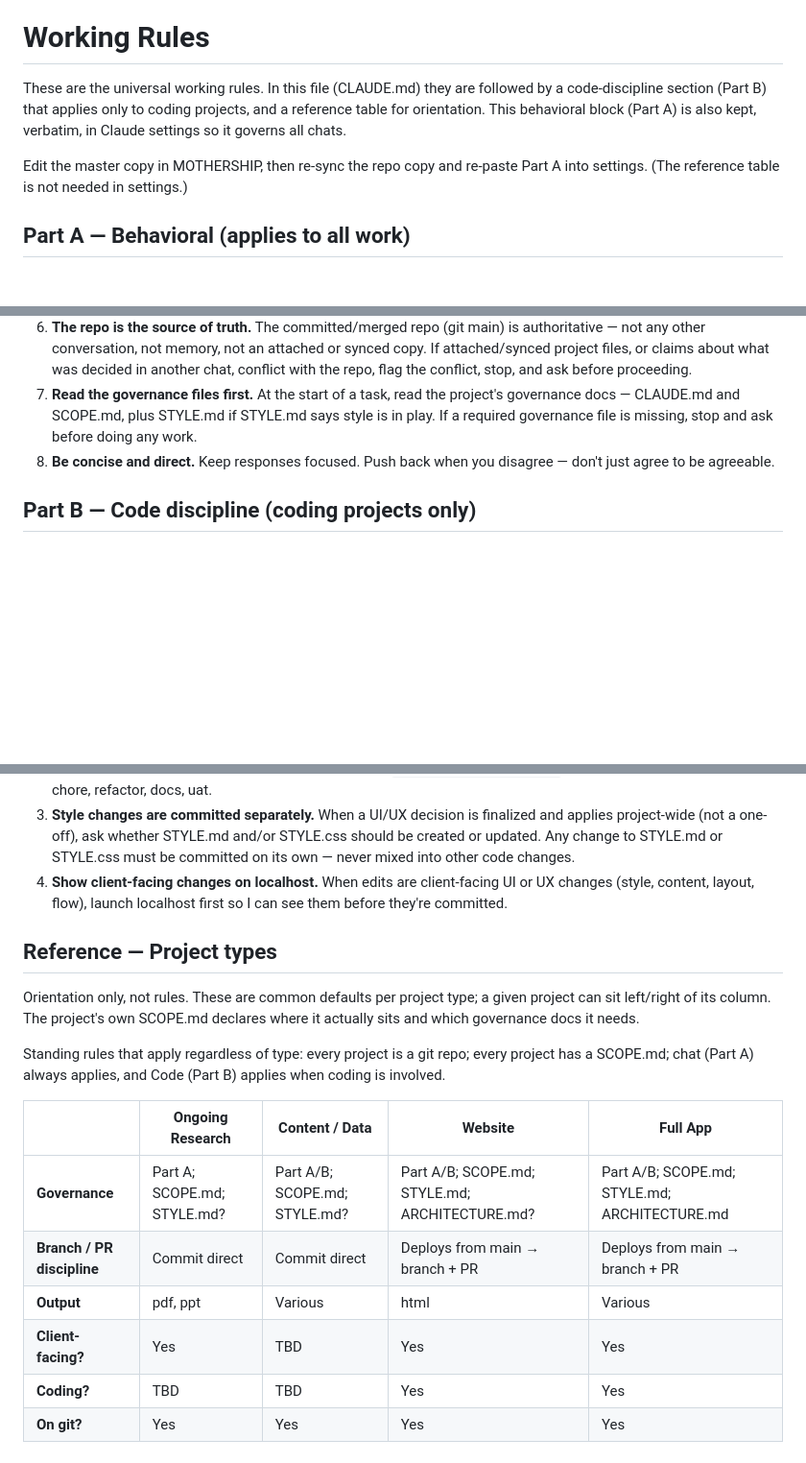
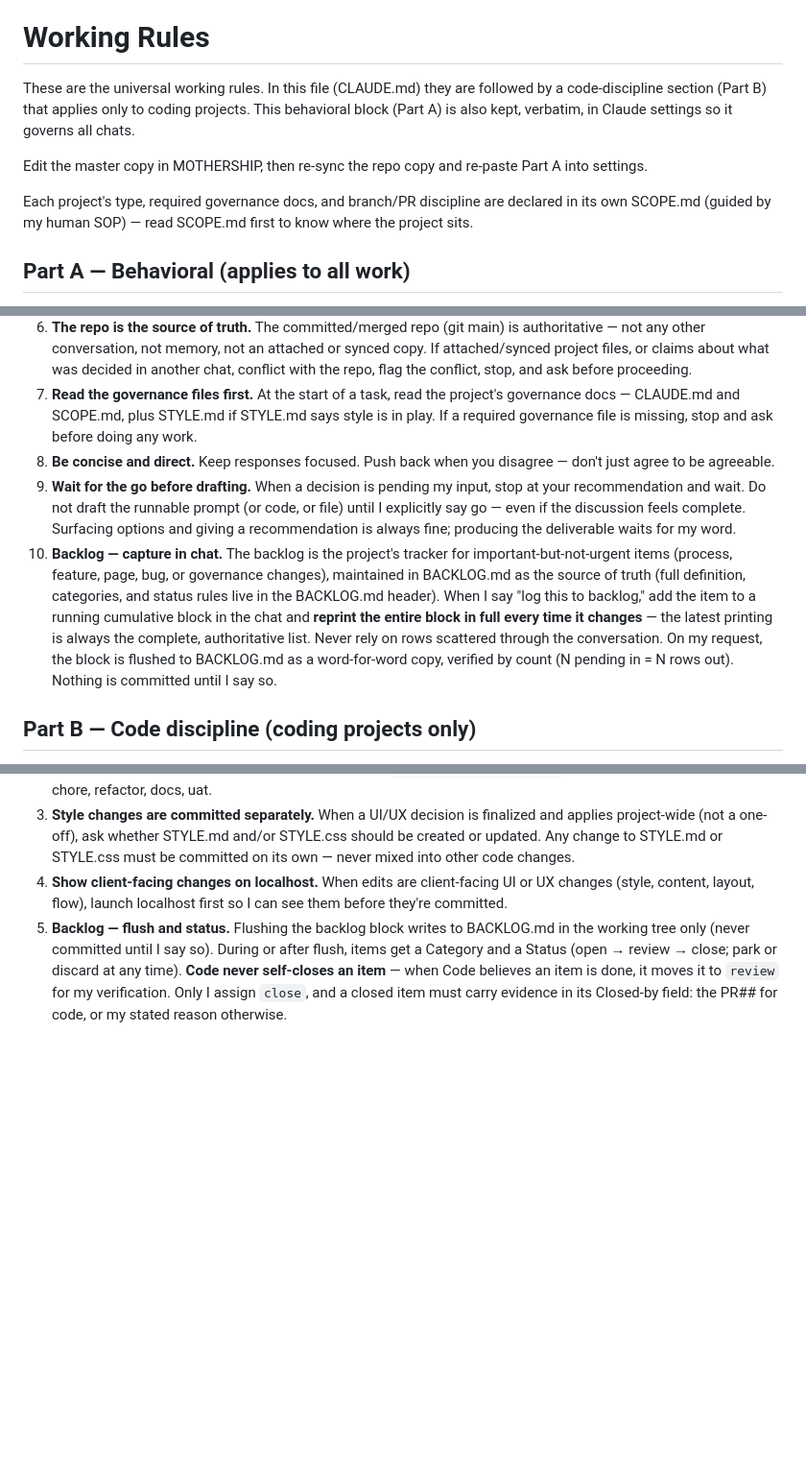
Before and after one commit to sw805206/threeflows-website, a Markdown page: CLAUDE.md, 3 parts joined by grey strips. Shown at 96% size. Rendered like a GitHub page; blank space fills up the shorter version.

Commit message:
docs: add backlog process + stop-before-drafting rule to CLAUDE.md
Co-Authored-By: Claude Opus 4.8 <noreply@anthropic.com>

```diff
--- a/CLAUDE.md
+++ b/CLAUDE.md
@@ -2,9 +2,11 @@ last updated: 2026-07-03
 
 # Working Rules
 
-These are the universal working rules. In this file (CLAUDE.md) they are followed by a code-discipline section (Part B) that applies only to coding projects, and a reference table for orientation. This behavioral block (Part A) is also kept, verbatim, in Claude settings so it governs all chats.
+These are the universal working rules. In this file (CLAUDE.md) they are followed by a code-discipline section (Part B) that applies only to coding projects. This behavioral block (Part A) is also kept, verbatim, in Claude settings so it governs all chats.
 
-Edit the master copy in MOTHERSHIP, then re-sync the repo copy and re-paste Part A into settings. (The reference table is not needed in settings.)
+Edit the master copy in MOTHERSHIP, then re-sync the repo copy and re-paste Part A into settings.
+
+Each project's type, required governance docs, and branch/PR discipline are declared in its own SCOPE.md (guided by my human SOP) — read SCOPE.md first to know where the project sits.
 
 ## Part A — Behavioral (applies to all work)
 
@@ -16,6 +18,8 @@ Edit the master copy in MOTHERSHIP, then re-sync the repo copy and re-paste Part
 6. **The repo is the source of truth.** The committed/merged repo (git main) is authoritative — not any other conversation, not memory, not an attached or synced copy. If attached/synced project files, or claims about what was decided in another chat, conflict with the repo, flag the conflict, stop, and ask before proceeding.
 7. **Read the governance files first.** At the start of a task, read the project's governance docs — CLAUDE.md and SCOPE.md, plus STYLE.md if STYLE.md says style is in play. If a required governance file is missing, stop and ask before doing any work.
 8. **Be concise and direct.** Keep responses focused. Push back when you disagree — don't just agree to be agreeable.
+9. **Wait for the go before drafting.** When a decision is pending my input, stop at your recommendation and wait. Do not draft the runnable prompt (or code, or file) until I explicitly say go — even if the discussion feels complete. Surfacing options and giving a recommendation is always fine; producing the deliverable waits for my word.
+10. **Backlog — capture in chat.** The backlog is the project's tracker for important-but-not-urgent items (process, feature, page, bug, or governance changes), maintained in BACKLOG.md as the source of truth (full definition, categories, and status rules live in the BACKLOG.md header). When I say "log this to backlog," add the item to a running cumulative block in the chat and **reprint the entire block in full every time it changes** — the latest printing is always the complete, authoritative list. Never rely on rows scattered through the conversation. On my request, the block is flushed to BACKLOG.md as a word-for-word copy, verified by count (N pending in = N rows out). Nothing is committed until I say so.
 
 ## Part B — Code discipline (coding projects only)
 
@@ -25,18 +29,4 @@ These rules apply only when SCOPE.md indicates the project involves coding. If t
 2. **No PR unless I explicitly ask.** When I do ask, name it `type/short-description`, where type is one of: feat, fix, chore, refactor, docs, uat.
 3. **Style changes are committed separately.** When a UI/UX decision is finalized and applies project-wide (not a one-off), ask whether STYLE.md and/or STYLE.css should be created or updated. Any change to STYLE.md or STYLE.css must be committed on its own — never mixed into other code changes.
 4. **Show client-facing changes on localhost.** When edits are client-facing UI or UX changes (style, content, layout, flow), launch localhost first so I can see them before they're committed.
-
-## Reference — Project types
-
-Orientation only, not rules. These are common defaults per project type; a given project can sit left/right of its column. The project's own SCOPE.md declares where it actually sits and which governance docs it needs.
-
-Standing rules that apply regardless of type: every project is a git repo; every project has a SCOPE.md; chat (Part A) always applies, and Code (Part B) applies when coding is involved.
-
-| | Ongoing Research | Content / Data | Website | Full App |
-|---|---|---|---|---|
-| **Governance** | Part A; SCOPE.md; STYLE.md? | Part A/B; SCOPE.md; STYLE.md? | Part A/B; SCOPE.md; STYLE.md; ARCHITECTURE.md? | Part A/B; SCOPE.md; STYLE.md; ARCHITECTURE.md |
-| **Branch / PR discipline** | Commit direct | Commit direct | Deploys from main → branch + PR | Deploys from main → branch + PR |
-| **Output** | pdf, ppt | Various | html | Various |
-| **Client-facing?** | Yes | TBD | Yes | Yes |
-| **Coding?** | TBD | TBD | Yes | Yes |
-| **On git?** | Yes | Yes | Yes | Yes |
+5. **Backlog — flush and status.** Flushing the backlog block writes to BACKLOG.md in the working tree only (never committed until I say so). During or after flush, items get a Category and a Status (open → review → close; park or discard at any time). **Code never self-closes an item** — when Code believes an item is done, it moves it to `review` for my verification. Only I assign `close`, and a closed item must carry evidence in its Closed-by field: the PR## for code, or my stated reason otherwise.
```
Also changed, not shown: other parts of CLAUDE.md (+1 -1 lines).
